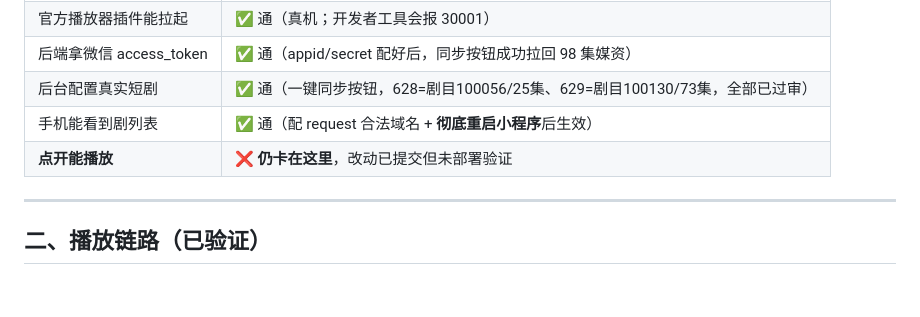
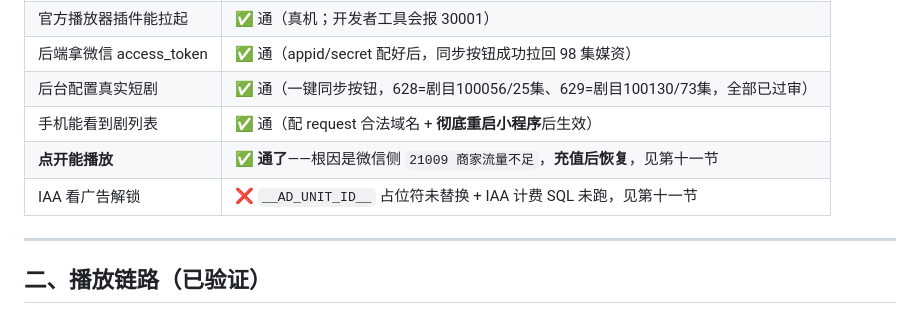
Before and after one commit to GuoLeiZhao/WechatShort, a Markdown page: 微信官方播放器接入现状与待办.md, the part around the change. Drawn GitHub-style; blank space fills up the shorter version.

Commit message:
文档：进度表标记播放已通
Co-Authored-By: Claude Opus 5 (1M context) <noreply@anthropic.com>

```diff
--- a/微信官方播放器接入现状与待办.md
+++ b/微信官方播放器接入现状与待办.md
@@ -18,7 +18,8 @@
 | 后端拿微信 access_token | ✅ 通（appid/secret 配好后，同步按钮成功拉回 98 集媒资） |
 | 后台配置真实短剧 | ✅ 通（一键同步按钮，628=剧目100056/25集、629=剧目100130/73集，全部已过审） |
 | 手机能看到剧列表 | ✅ 通（配 request 合法域名 + **彻底重启小程序**后生效） |
-| **点开能播放** | ❌ **仍卡在这里**，改动已提交但未部署验证 |
+| **点开能播放** | ✅ **通了**——根因是微信侧 `21009 商家流量不足`，**充值后恢复**，见第十一节 |
+| IAA 看广告解锁 | ❌ `__AD_UNIT_ID__` 占位符未替换 + IAA 计费 SQL 未跑，见第十一节 |
 
 ---
 
```
